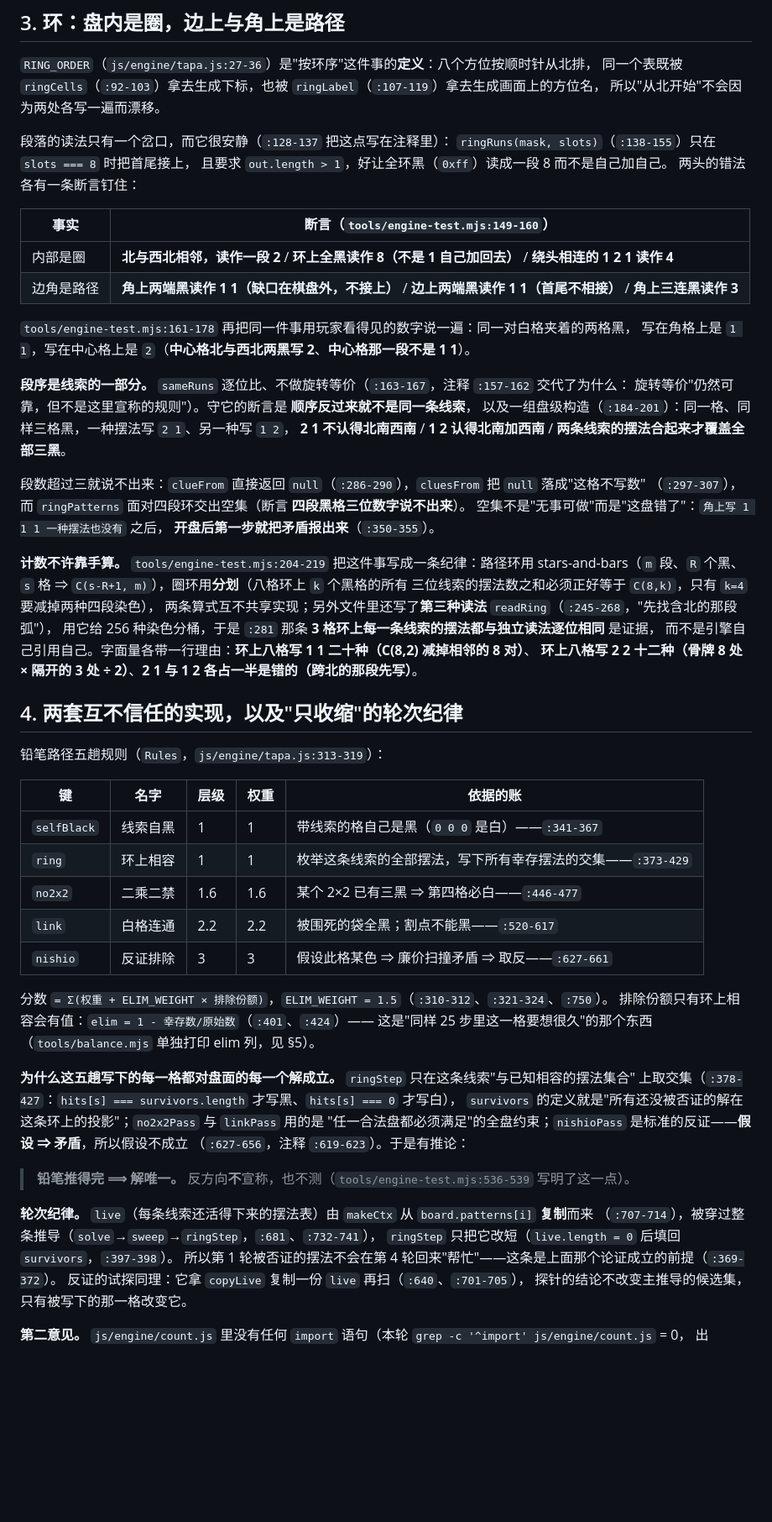
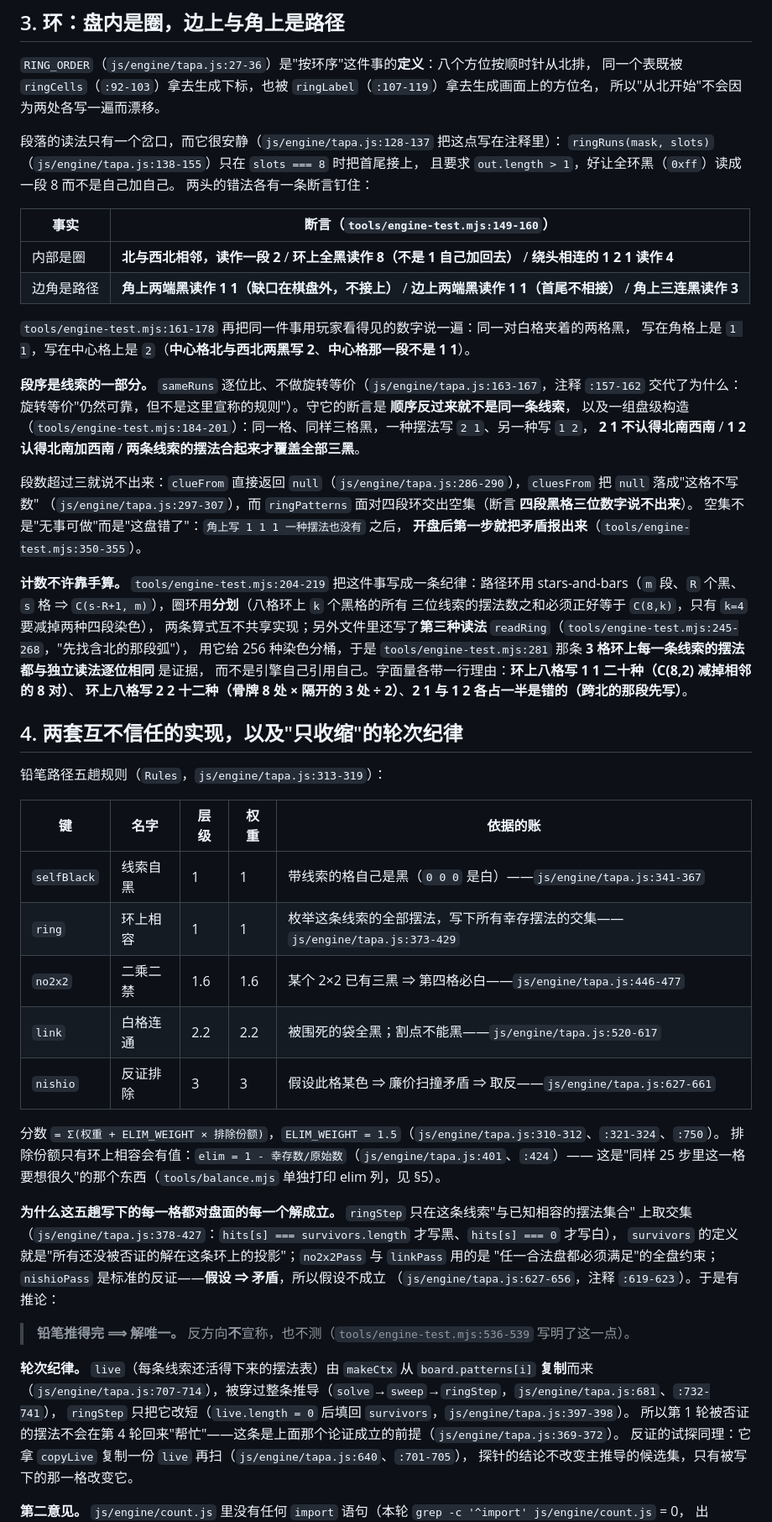
Before and after one commit to z-biz-game/z-biz-game-tapa-cos, a Markdown page: DESIGN.md, the part around one of its changes. Shown at 84% size. Rendered like a GitHub page; blank space fills up the shorter version.

```diff
--- a/DESIGN.md
+++ b/DESIGN.md
@@ -73,8 +73,8 @@
 同一个表既被 `ringCells`（`:92-103`）拿去生成下标，也被 `ringLabel`（`:107-119`）拿去生成画面上的方位名，
 所以"从北开始"不会因为两处各写一遍而漂移。
 
-段落的读法只有一个岔口，而它很安静（`:128-137` 把这点写在注释里）：
-`ringRuns(mask, slots)`（`:138-155`）只在 `slots === 8` 时把首尾接上，
+段落的读法只有一个岔口，而它很安静（`js/engine/tapa.js:128-137` 把这点写在注释里）：
+`ringRuns(mask, slots)`（`js/engine/tapa.js:138-155`）只在 `slots === 8` 时把首尾接上，
 且要求 `out.length > 1`，好让全环黑（`0xff`）读成一段 8 而不是自己加自己。
 两头的错法各有一条断言钉住：
 
@@ -86,21 +86,21 @@
 `tools/engine-test.mjs:161-178` 再把同一件事用玩家看得见的数字说一遍：同一对白格夹着的两格黑，
 写在角格上是 `1 1`，写在中心格上是 `2`（**中心格北与西北两黑写 2**、**中心格那一段不是 1 1**）。
 
-**段序是线索的一部分。** `sameRuns` 逐位比、不做旋转等价（`:163-167`，注释 `:157-162` 交代了为什么：
+**段序是线索的一部分。** `sameRuns` 逐位比、不做旋转等价（`js/engine/tapa.js:163-167`，注释 `:157-162` 交代了为什么：
 旋转等价"仍然可靠，但不是这里宣称的规则"）。守它的断言是 **顺序反过来就不是同一条线索**，
-以及一组盘级构造（`:184-201`）：同一格、同样三格黑，一种摆法写 `2 1`、另一种写 `1 2`，
+以及一组盘级构造（`tools/engine-test.mjs:184-201`）：同一格、同样三格黑，一种摆法写 `2 1`、另一种写 `1 2`，
 **2 1 不认得北南西南** / **1 2 认得北南加西南** / **两条线索的摆法合起来才覆盖全部三黑**。
 
-段数超过三就说不出来：`clueFrom` 直接返回 `null`（`:286-290`），`cluesFrom` 把 `null` 落成"这格不写数"
-（`:297-307`），而 `ringPatterns` 面对四段环交出空集（断言 **四段黑格三位数字说不出来**）。
+段数超过三就说不出来：`clueFrom` 直接返回 `null`（`js/engine/tapa.js:286-290`），`cluesFrom` 把 `null` 落成"这格不写数"
+（`js/engine/tapa.js:297-307`），而 `ringPatterns` 面对四段环交出空集（断言 **四段黑格三位数字说不出来**）。
 空集不是"无事可做"而是"这盘错了"：`角上写 1 1 1 一种摆法也没有` 之后，
-**开盘后第一步就把矛盾报出来**（`:350-355`）。
+**开盘后第一步就把矛盾报出来**（`tools/engine-test.mjs:350-355`）。
 
 **计数不许靠手算。** `tools/engine-test.mjs:204-219` 把这件事写成一条纪律：路径环用
 stars-and-bars（`m` 段、`R` 个黑、`s` 格 ⇒ `C(s-R+1, m)`），圈环用**分划**（八格环上 `k` 个黑格的所有
 三位线索的摆法数之和必须正好等于 `C(8,k)`，只有 `k=4` 要减掉两种四段染色），
-两条算式互不共享实现；另外文件里还写了**第三种读法** `readRing`（`:245-268`，"先找含北的那段弧"），
-用它给 256 种染色分桶，于是 `:281` 那条 **3 格环上每一条线索的摆法都与独立读法逐位相同** 是证据，
+两条算式互不共享实现；另外文件里还写了**第三种读法** `readRing`（`tools/engine-test.mjs:245-268`，"先找含北的那段弧"），
+用它给 256 种染色分桶，于是 `tools/engine-test.mjs:281` 那条 **3 格环上每一条线索的摆法都与独立读法逐位相同** 是证据，
 而不是引擎自己引用自己。字面量各带一行理由：**环上八格写 1 1 二十种（C(8,2) 减掉相邻的 8 对）**、
 **环上八格写 2 2 十二种（骨牌 8 处 × 隔开的 3 处 ÷ 2）**、**2 1 与 1 2 各占一半是错的（跨北的那段先写）**。
 
@@ -110,29 +110,29 @@ stars-and-bars（`m` 段、`R` 个黑、`s` 格 ⇒ `C(s-R+1, m)`），圈环用
 
 | 键 | 名字 | 层级 | 权重 | 依据的账 |
 |---|---|---|---|---|
-| `selfBlack` | 线索自黑 | 1 | 1 | 带线索的格自己是黑（`0 0 0` 是白）——`:341-367` |
-| `ring` | 环上相容 | 1 | 1 | 枚举这条线索的全部摆法，写下所有幸存摆法的交集——`:373-429` |
-| `no2x2` | 二乘二禁 | 1.6 | 1.6 | 某个 2×2 已有三黑 ⇒ 第四格必白——`:446-477` |
-| `link` | 白格连通 | 2.2 | 2.2 | 被围死的袋全黑；割点不能黑——`:520-617` |
-| `nishio` | 反证排除 | 3 | 3 | 假设此格某色 ⇒ 廉价扫撞矛盾 ⇒ 取反——`:627-661` |
+| `selfBlack` | 线索自黑 | 1 | 1 | 带线索的格自己是黑（`0 0 0` 是白）——`js/engine/tapa.js:341-367` |
+| `ring` | 环上相容 | 1 | 1 | 枚举这条线索的全部摆法，写下所有幸存摆法的交集——`js/engine/tapa.js:373-429` |
+| `no2x2` | 二乘二禁 | 1.6 | 1.6 | 某个 2×2 已有三黑 ⇒ 第四格必白——`js/engine/tapa.js:446-477` |
+| `link` | 白格连通 | 2.2 | 2.2 | 被围死的袋全黑；割点不能黑——`js/engine/tapa.js:520-617` |
+| `nishio` | 反证排除 | 3 | 3 | 假设此格某色 ⇒ 廉价扫撞矛盾 ⇒ 取反——`js/engine/tapa.js:627-661` |
 
-分数 `= Σ(权重 + ELIM_WEIGHT × 排除份额)`，`ELIM_WEIGHT = 1.5`（`:310-312`、`:321-324`、`:750`）。
-排除份额只有环上相容会有值：`elim = 1 - 幸存数/原始数`（`:401`、`:424`）——
+分数 `= Σ(权重 + ELIM_WEIGHT × 排除份额)`，`ELIM_WEIGHT = 1.5`（`js/engine/tapa.js:310-312`、`:321-324`、`:750`）。
+排除份额只有环上相容会有值：`elim = 1 - 幸存数/原始数`（`js/engine/tapa.js:401`、`:424`）——
 这是"同样 25 步里这一格要想很久"的那个东西（`tools/balance.mjs` 单独打印 elim 列，见 §5）。
 
 **为什么这五趟写下的每一格都对盘面的每一个解成立。** `ringStep` 只在这条线索"与已知相容的摆法集合"
-上取交集（`:378-427`：`hits[s] === survivors.length` 才写黑、`hits[s] === 0` 才写白），
+上取交集（`js/engine/tapa.js:378-427`：`hits[s] === survivors.length` 才写黑、`hits[s] === 0` 才写白），
 `survivors` 的定义就是"所有还没被否证的解在这条环上的投影"；`no2x2Pass` 与 `linkPass` 用的是
 "任一合法盘都必须满足"的全盘约束；`nishioPass` 是标准的反证——**假设 ⇒ 矛盾**，所以假设不成立
-（`:627-656`，注释 `:619-623`）。于是有推论：
+（`js/engine/tapa.js:627-656`，注释 `:619-623`）。于是有推论：
 
 > **铅笔推得完 ⟹ 解唯一。** 反方向**不**宣称，也不测（`tools/engine-test.mjs:536-539` 写明了这一点）。
 
 **轮次纪律。** `live`（每条线索还活得下来的摆法表）由 `makeCtx` 从 `board.patterns[i]` **复制**而来
-（`:707-714`），被穿过整条推导（`solve`→`sweep`→`ringStep`，`:681`、`:732-741`），
-`ringStep` 只把它改短（`live.length = 0` 后填回 `survivors`，`:397-398`）。
-所以第 1 轮被否证的摆法不会在第 4 轮回来"帮忙"——这条是上面那个论证成立的前提（`:369-372`）。
-反证的试探同理：它拿 `copyLive` 复制一份 `live` 再扫（`:640`、`:701-705`），
+（`js/engine/tapa.js:707-714`），被穿过整条推导（`solve`→`sweep`→`ringStep`，`js/engine/tapa.js:681`、`:732-741`），
+`ringStep` 只把它改短（`live.length = 0` 后填回 `survivors`，`js/engine/tapa.js:397-398`）。
+所以第 1 轮被否证的摆法不会在第 4 轮回来"帮忙"——这条是上面那个论证成立的前提（`js/engine/tapa.js:369-372`）。
+反证的试探同理：它拿 `copyLive` 复制一份 `live` 再扫（`js/engine/tapa.js:640`、`:701-705`），
 探针的结论不改变主推导的候选集，只有被写下的那一格改变它。
 
 **第二意见。** `js/engine/count.js` 里没有任何 `import` 语句（本轮 `grep -c '^import' js/engine/count.js` = 0，
```
Also changed, not shown: other parts of DESIGN.md (+54 -54 lines), README.md (+2 -2 lines).
